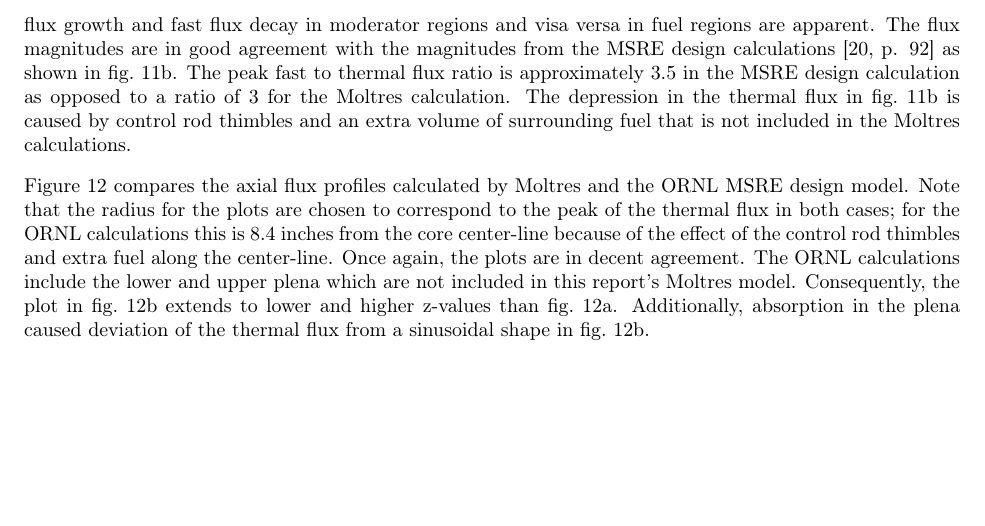
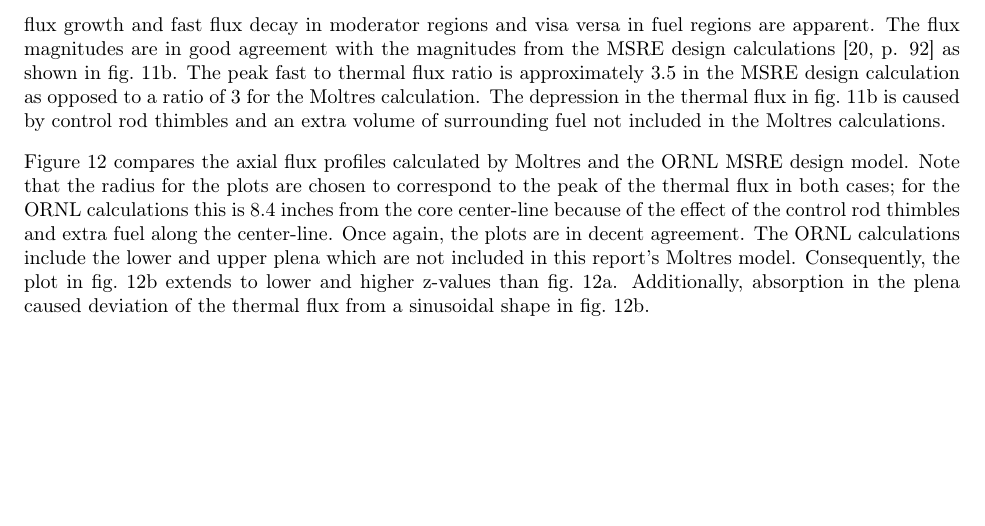
Before and after one commit to arfc/publications, a LaTeX paper (Moltres.tex): part of page 13 of 19, cut so that both start at the same text. Compiled offline with pdfLaTeX.

Commit message:
unneccessary that is

```diff
--- a/Moltres.tex
+++ b/Moltres.tex
@@ -503,7 +503,7 @@
 approximately 3.5 in the \gls{MSRE} design calculation as opposed to a ratio of
 3 for the Moltres calculation. The depression in the thermal flux in
 \cref{fig:msre_radial_fluxes} is caused by control rod thimbles and an extra
-volume of surrounding fuel that is not included in the Moltres calculations.
+volume of surrounding fuel not included in the Moltres calculations.
 
 \begin{figure}[htpb]
     \centering
```
